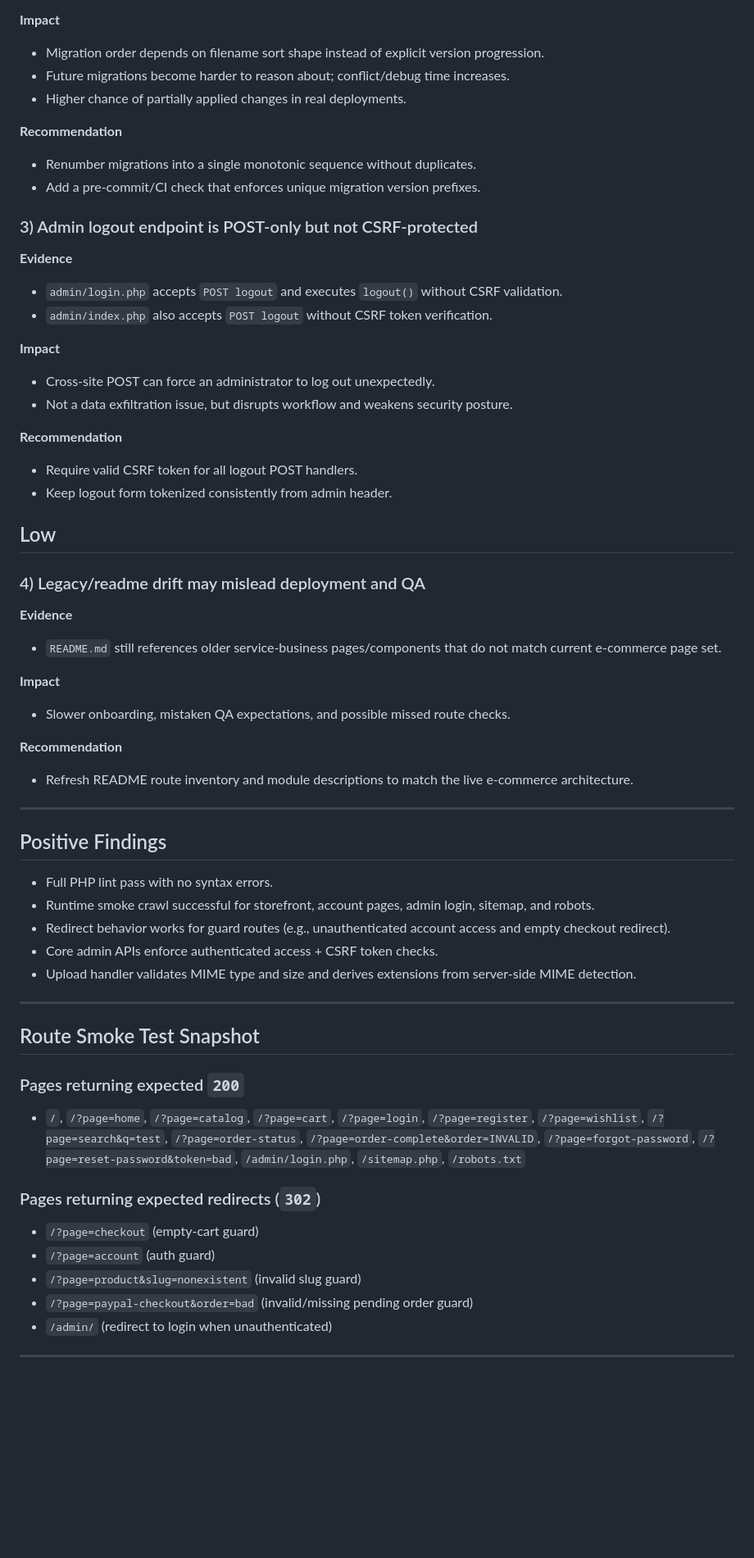
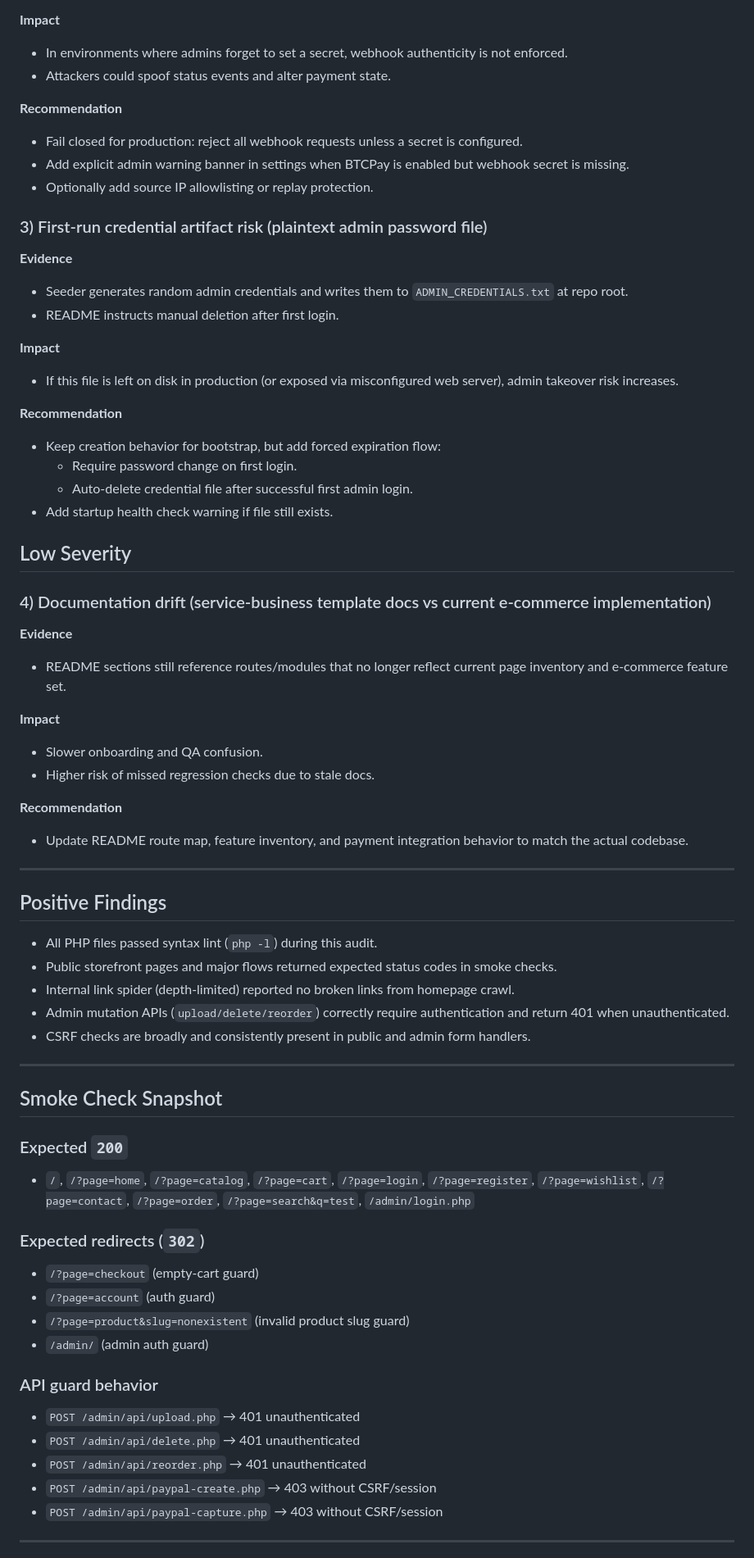
Before and after one commit to SethMorrowSoftware/website, a Markdown page: AUDIT_REPORT.md, the part around one of its changes. Shown at 82% size. Rendered like a GitHub page; blank space fills up the shorter version.

```diff
--- a/AUDIT_REPORT.md
+++ b/AUDIT_REPORT.md
@@ -63,63 +68,71 @@ The codebase is functionally broad and generally stable (all major routes load,
 
 **Impact**
-- Migration order depends on filename sort shape instead of explicit version progression.
-- Future migrations become harder to reason about; conflict/debug time increases.
-- Higher chance of partially applied changes in real deployments.
+- In environments where admins forget to set a secret, webhook authenticity is not enforced.
+- Attackers could spoof status events and alter payment state.
 
 **Recommendation**
-- Renumber migrations into a single monotonic sequence without duplicates.
-- Add a pre-commit/CI check that enforces unique migration version prefixes.
+- Fail closed for production: reject all webhook requests unless a secret is configured.
+- Add explicit admin warning banner in settings when BTCPay is enabled but webhook secret is missing.
+- Optionally add source IP allowlisting or replay protection.
 
-### 3) Admin logout endpoint is POST-only but not CSRF-protected
+### 3) First-run credential artifact risk (plaintext admin password file)
 
 **Evidence**
-- `admin/login.php` accepts `POST logout` and executes `logout()` without CSRF validation.
-- `admin/index.php` also accepts `POST logout` without CSRF token verification.
+- Seeder generates random admin credentials and writes them to `ADMIN_CREDENTIALS.txt` at repo root.
+- README instructs manual deletion after first login.
 
 **Impact**
-- Cross-site POST can force an administrator to log out unexpectedly.
-- Not a data exfiltration issue, but disrupts workflow and weakens security posture.
+- If this file is left on disk in production (or exposed via misconfigured web server), admin takeover risk increases.
 
 **Recommendation**
-- Require valid CSRF token for all logout POST handlers.
-- Keep logout form tokenized consistently from admin header.
+- Keep creation behavior for bootstrap, but add forced expiration flow:
+  - Require password change on first login.
+  - Auto-delete credential file after successful first admin login.
+- Add startup health check warning if file still exists.
 
-## Low
+## Low Severity
 
-### 4) Legacy/readme drift may mislead deployment and QA
+### 4) Documentation drift (service-business template docs vs current e-commerce implementation)
 
 **Evidence**
-- `README.md` still references older service-business pages/components that do not match current e-commerce page set.
+- README sections still reference routes/modules that no longer reflect current page inventory and e-commerce feature set.
 
 **Impact**
-- Slower onboarding, mistaken QA expectations, and possible missed route checks.
+- Slower onboarding and QA confusion.
+- Higher risk of missed regression checks due to stale docs.
 
 **Recommendation**
-- Refresh README route inventory and module descriptions to match the live e-commerce architecture.
+- Update README route map, feature inventory, and payment integration behavior to match the actual codebase.
 
 ---
 
 ## Positive Findings
 
-- Full PHP lint pass with no syntax errors.
-- Runtime smoke crawl successful for storefront, account pages, admin login, sitemap, and robots.
-- Redirect behavior works for guard routes (e.g., unauthenticated account access and empty checkout redirect).
-- Core admin APIs enforce authenticated access + CSRF token checks.
-- Upload handler validates MIME type and size and derives extensions from server-side MIME detection.
+- All PHP files passed syntax lint (`php -l`) during this audit.
+- Public storefront pages and major flows returned expected status codes in smoke checks.
+- Internal link spider (depth-limited) reported no broken links from homepage crawl.
+- Admin mutation APIs (`upload/delete/reorder`) correctly require authentication and return 401 when unauthenticated.
+- CSRF checks are broadly and consistently present in public and admin form handlers.
 
 ---
 
-## Route Smoke Test Snapshot
+## Smoke Check Snapshot
 
-### Pages returning expected `200`
-- `/`, `/?page=home`, `/?page=catalog`, `/?page=cart`, `/?page=login`, `/?page=register`, `/?page=wishlist`, `/?page=search&q=test`, `/?page=order-status`, `/?page=order-complete&order=INVALID`, `/?page=forgot-password`, `/?page=reset-password&token=bad`, `/admin/login.php`, `/sitemap.php`, `/robots.txt`
+### Expected `200`
+- `/`, `/?page=home`, `/?page=catalog`, `/?page=cart`, `/?page=login`, `/?page=register`, `/?page=wishlist`, `/?page=contact`, `/?page=order`, `/?page=search&q=test`, `/admin/login.php`
 
-### Pages returning expected redirects (`302`)
+### Expected redirects (`302`)
 - `/?page=checkout` (empty-cart guard)
 - `/?page=account` (auth guard)
-- `/?page=product&slug=nonexistent` (invalid slug guard)
-- `/?page=paypal-checkout&order=bad` (invalid/missing pending order guard)
-- `/admin/` (redirect to login when unauthenticated)
+- `/?page=product&slug=nonexistent` (invalid product slug guard)
+- `/admin/` (admin auth guard)
+
+### API guard behavior
+- `POST /admin/api/upload.php` → 401 unauthenticated
+- `POST /admin/api/delete.php` → 401 unauthenticated
+- `POST /admin/api/reorder.php` → 401 unauthenticated
+- `POST /admin/api/paypal-create.php` → 403 without CSRF/session
+- `POST /admin/api/paypal-capture.php` → 403 without CSRF/session
 
 ---
 
```
Also changed, not shown: other parts of AUDIT_REPORT.md (+54 -47 lines).
